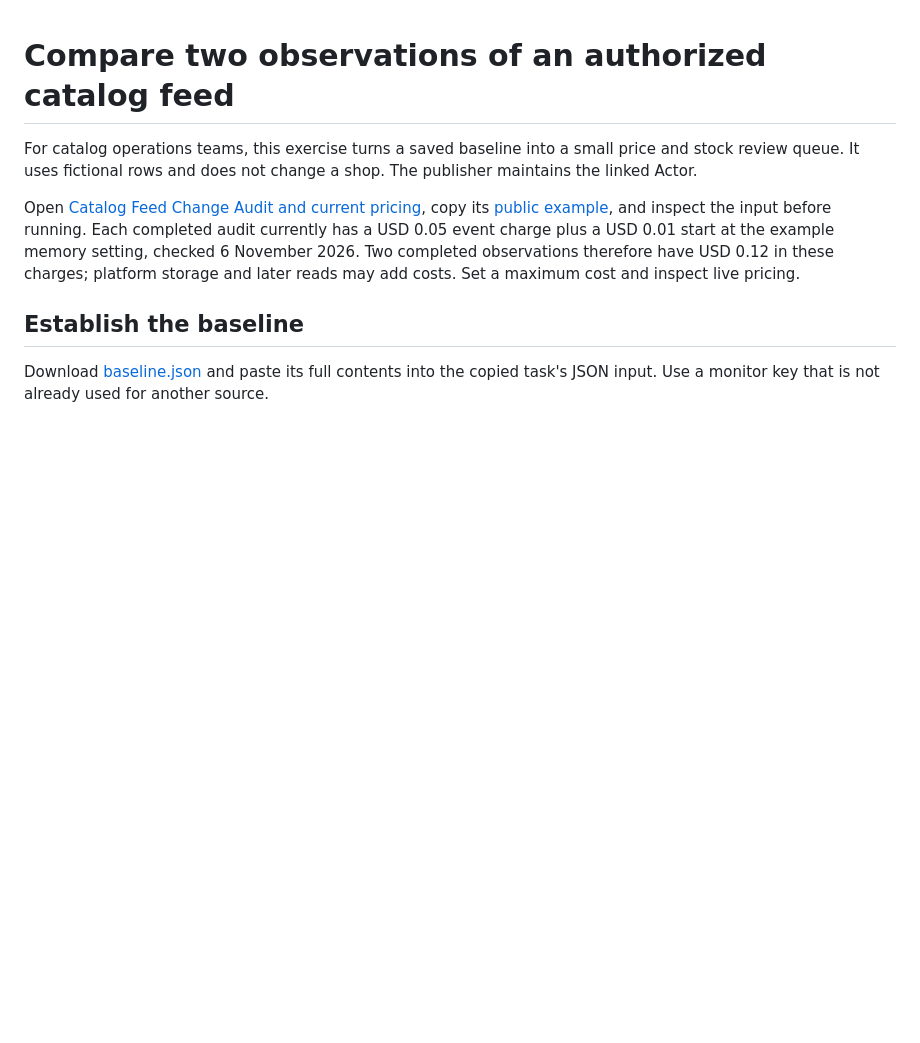
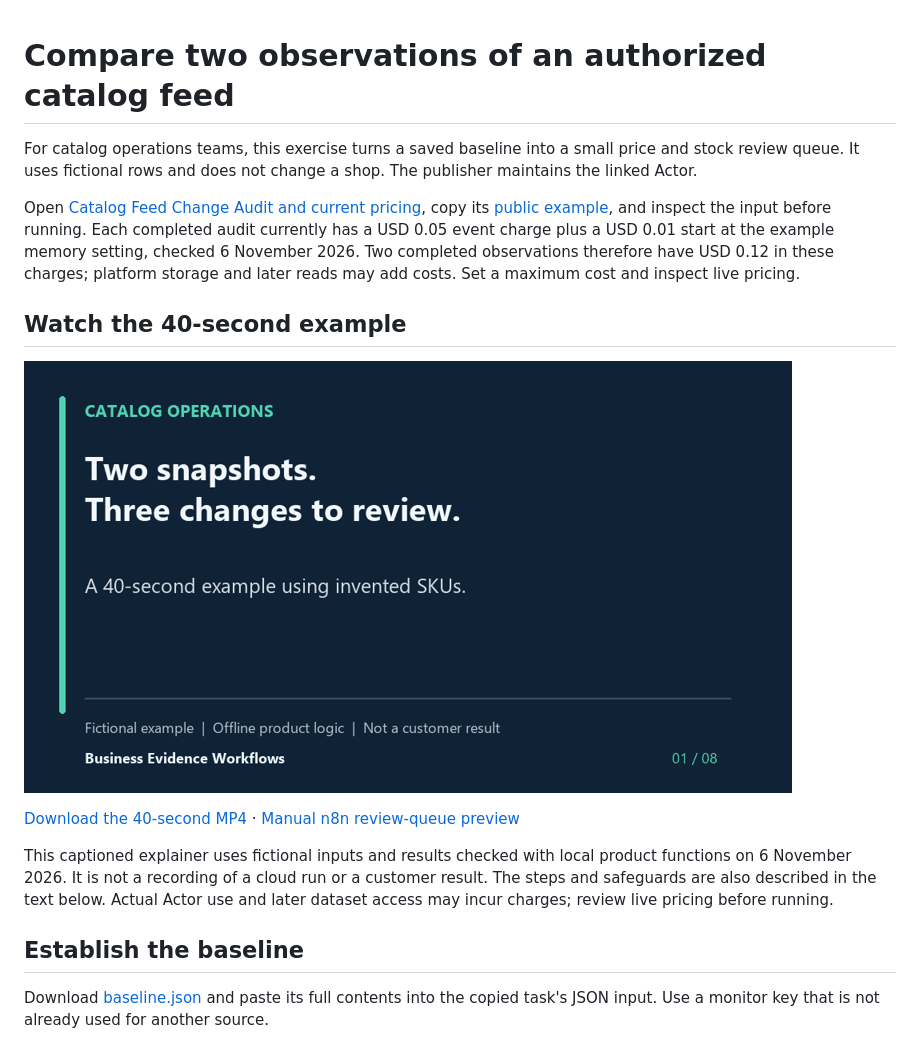
Before and after one commit to 213d0984-a11y/business-evidence-workflows, a Markdown page: guides/catalog-two-observations.md, the part around the change. GitHub-like rendering; pictures changed too: media/catalog-demo.gif (added); blank space fills up the shorter version.

```diff
--- a/guides/catalog-two-observations.md
+++ b/guides/catalog-two-observations.md
@@ -3,6 +3,15 @@
 For catalog operations teams, this exercise turns a saved baseline into a small price and stock review queue. It uses fictional rows and does not change a shop. The publisher maintains the linked Actor.
 
 Open [Catalog Feed Change Audit and current pricing](https://apify.com/logical_resourcefulnes/authorized-catalog-feed-audit), copy its [public example](https://apify.com/logical_resourcefulnes/authorized-catalog-feed-audit/examples/audit-product-catalog-changes-demo), and inspect the input before running. Each completed audit currently has a USD 0.05 event charge plus a USD 0.01 start at the example memory setting, checked 6 November 2026. Two completed observations therefore have USD 0.12 in these charges; platform storage and later reads may add costs. Set a maximum cost and inspect live pricing.
+
+
+## Watch the 40-second example
+
+![Captioned catalog comparison walkthrough](../media/catalog-demo.gif)
+
+[Download the 40-second MP4](../media/catalog-demo.mp4) · [Manual n8n review-queue preview](n8n-review-queue.md)
+
+This captioned explainer uses fictional inputs and results checked with local product functions on 6 November 2026. It is not a recording of a cloud run or a customer result. The steps and safeguards are also described in the text below. Actual Actor use and later dataset access may incur charges; review live pricing before running.
 
 ## Establish the baseline
 
```
Also changed, not shown: README.md (+9 -0 lines), guides/job-board-snapshots.md (+9 -0 lines), guides/n8n-review-queue.md (added, +46 -0 lines), media/README.md (added, +8 -0 lines), media/ats-demo-poster.png (added), media/ats-demo.gif (added), media/catalog-demo-poster.png (added), 10 other files.
